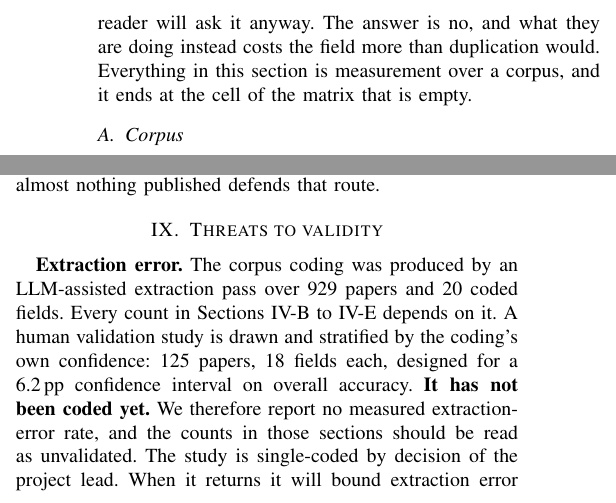
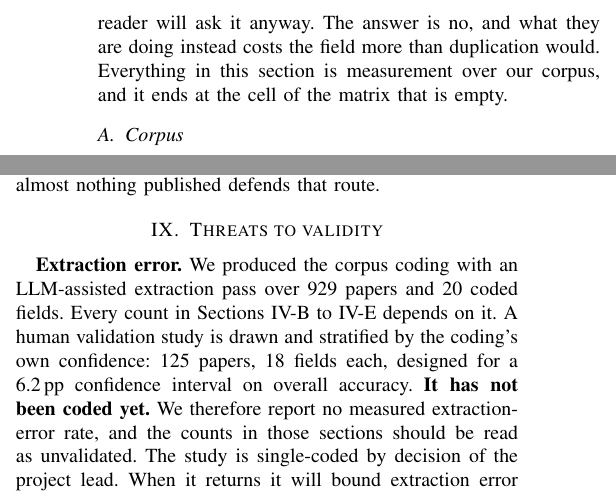
Before and after one commit to Nyamtulla/context_poison, a LaTeX paper (latex/main.tex, which reads latex/sections/03-literatures.tex, latex/sections/10-threats.tex): two parts of the columns of pages 5 and 19 of 23, joined at a grey line, cut so that both start at the same text. Compiled offline with pdfLaTeX.

Commit message:
Name the owner in four more contribution claims
Same fault as "the taxonomy that locates a missing experiment": a claim about
what this work does, with the owner removed. Our taxonomy finds missing
experiments; our corpus is what Section 3 measures over; our taxonomy keys on
the three properties of the threat model. The fourth was passive rather than
impersonal, and hid the same thing: we produced the corpus coding.

```diff
--- a/latex/sections/03-literatures.tex
+++ b/latex/sections/03-literatures.tex
@@ -5,7 +5,7 @@ Two communities work one problem and do not cite each other. The obvious
 question is whether they are doing each other's work twice, and it is worth
 asking out loud because a reader will ask it anyway. The answer is no, and
 what they are doing instead costs the field more than duplication would.
-Everything in this section is measurement over a corpus, and it ends at the
+Everything in this section is measurement over our corpus, and it ends at the
 cell of the matrix that is empty.
 
 \subsection{Corpus}
--- a/latex/sections/10-threats.tex
+++ b/latex/sections/10-threats.tex
@@ -1,7 +1,7 @@
 \section{Threats to validity}
 \label{sec:threats}
 
-\textbf{Extraction error.} The corpus coding was produced by an LLM-assisted
+\textbf{Extraction error.} We produced the corpus coding with an LLM-assisted
 extraction pass over \NCorpus{} papers and \NCodedFields{} coded fields. Every count in
 Sections~\ref{sec:taxonomy} to~\ref{sec:coverage} depends on it. A human validation study is drawn and
 stratified by the coding's own confidence: \NValidationDraw{} papers,
```
Also changed, not shown: latex/sections/02b-threatmodel.tex (+1 -1 lines), latex/sections/03-literatures.tex (2 more changed lines).
